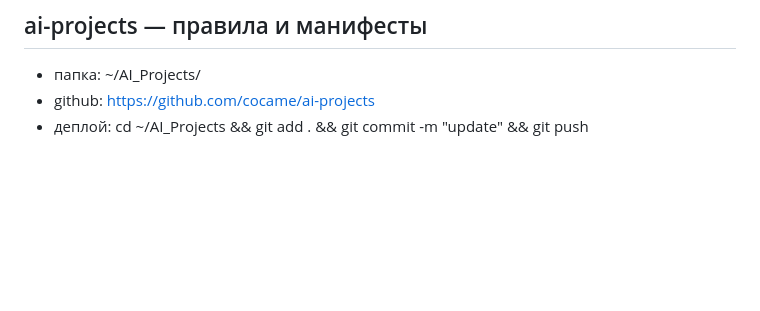
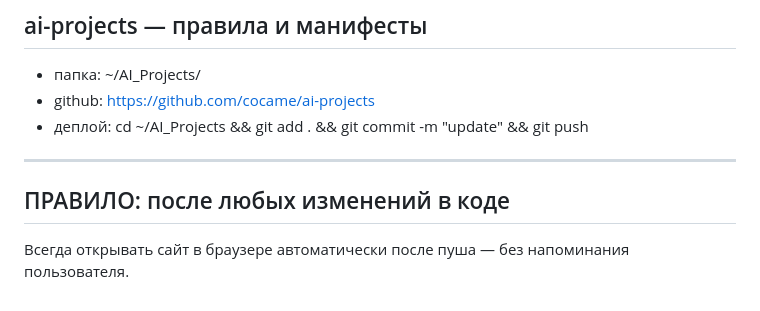
Before and after one commit to cocame/ai-projects, a Markdown page: projects-map.md, the part around the change. GitHub-like rendering; blank space fills up the shorter version.

Commit message:
add rule: auto-open site in browser after any code changes

```diff
--- a/projects-map.md
+++ b/projects-map.md
@@ -53,3 +53,8 @@
 - папка: ~/AI_Projects/
 - github: https://github.com/cocame/ai-projects
 - деплой: cd ~/AI_Projects && git add . && git commit -m "update" && git push
+
+---
+
+## ПРАВИЛО: после любых изменений в коде
+Всегда открывать сайт в браузере автоматически после пуша — без напоминания пользователя.
```
